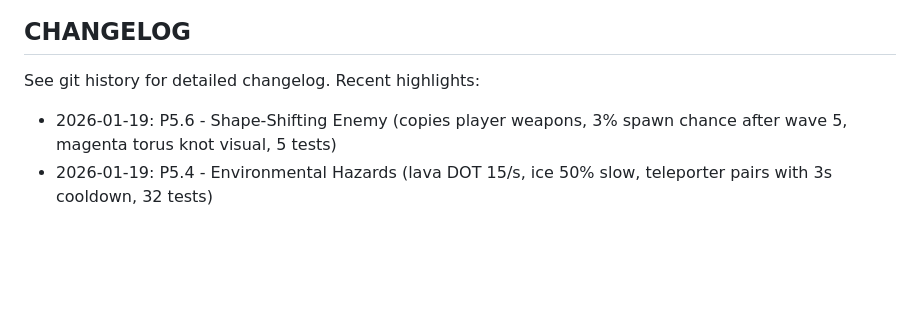
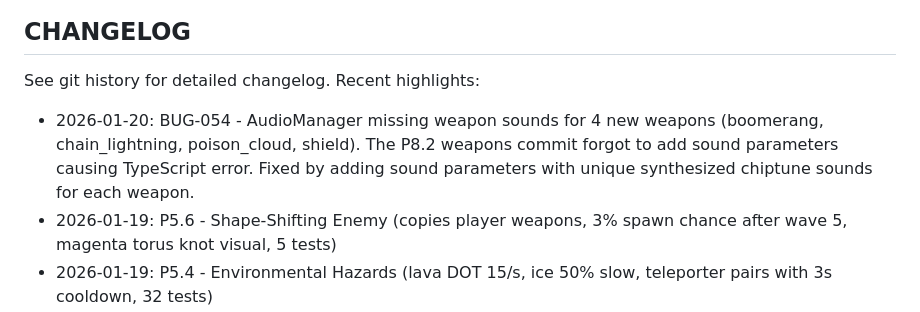
Before and after one commit to liewjiajun/swarm-io, a Markdown page: IMPLEMENTATION_PLAN.md, the part around the change. Drawn GitHub-style; blank space fills up the shorter version.

Commit message:
[Docs] Update IMPLEMENTATION_PLAN.md with BUG-054 fix
Added changelog entry for AudioManager weapon sounds bugfix.

Co-Authored-By: Claude Opus 4.5 <noreply@anthropic.com>

```diff
--- a/IMPLEMENTATION_PLAN.md
+++ b/IMPLEMENTATION_PLAN.md
@@ -236,6 +236,7 @@ Batch spawning goes in `src/server/src/systems/SpawnSystem.ts`:
 ## CHANGELOG
 
 See git history for detailed changelog. Recent highlights:
+- 2026-01-20: BUG-054 - AudioManager missing weapon sounds for 4 new weapons (boomerang, chain_lightning, poison_cloud, shield). The P8.2 weapons commit forgot to add sound parameters causing TypeScript error. Fixed by adding sound parameters with unique synthesized chiptune sounds for each weapon.
 - 2026-01-19: P5.6 - Shape-Shifting Enemy (copies player weapons, 3% spawn chance after wave 5, magenta torus knot visual, 5 tests)
 - 2026-01-19: P5.4 - Environmental Hazards (lava DOT 15/s, ice 50% slow, teleporter pairs with 3s cooldown, 32 tests)
 - 2026-01-19: P5.5 - Jackpot XP Orbs (1% spawn chance, 500 XP, attracts enemies, golden pulsing sprite)
```
